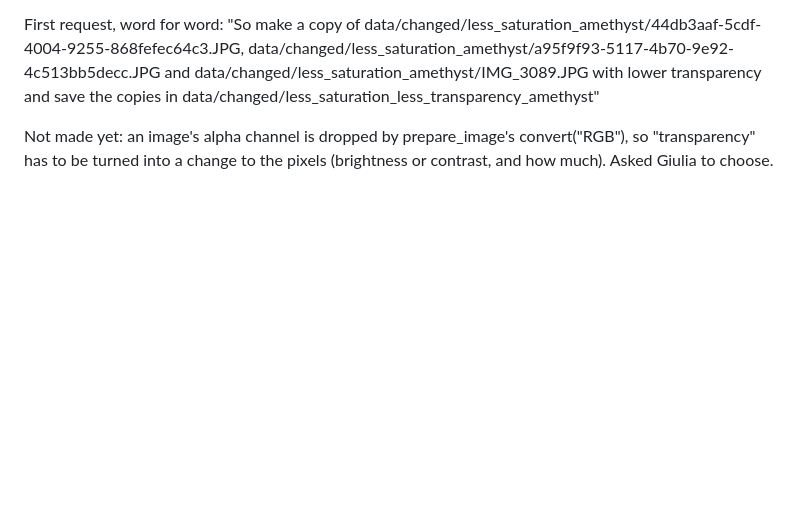
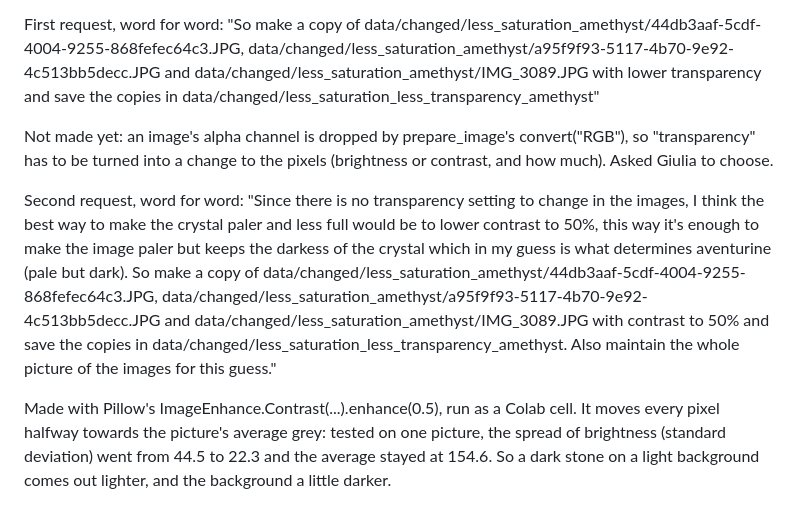
Before and after one commit to giuliag9/MAS1004-assignment1, a Markdown page: report_notes.md, the part around the change. GitHub-like rendering; blank space fills up the shorter version.

Commit message:
notes: Problem 7 guess 2, the second request word for word and what contrast 50% does
Co-Authored-By: Claude Opus 5.5 <noreply@anthropic.com>
Claude-Session: https://claude.ai/code/session_01SL4m8snqhvQXPHuCVLHe1e

```diff
--- a/report_notes.md
+++ b/report_notes.md
@@ -782,3 +782,20 @@ save the copies in data/changed/less_saturation_less_transparency_amethyst"
 Not made yet: an image's alpha channel is dropped by prepare_image's
 convert("RGB"), so "transparency" has to be turned into a change to the pixels
 (brightness or contrast, and how much). Asked Giulia to choose.
+
+Second request, word for word: "Since there is no transparency setting to
+change in the images, I think the best way to make the crystal paler and less
+full would be to lower contrast to 50%, this way it's enough to make the image
+paler but keeps the darkess of the crystal which in my guess is what determines
+aventurine (pale but dark). So make a copy of
+data/changed/less_saturation_amethyst/44db3aaf-5cdf-4004-9255-868fefec64c3.JPG,
+data/changed/less_saturation_amethyst/a95f9f93-5117-4b70-9e92-4c513bb5decc.JPG and
+data/changed/less_saturation_amethyst/IMG_3089.JPG with contrast to 50% and save
+the copies in data/changed/less_saturation_less_transparency_amethyst. Also
+maintain the whole picture of the images for this guess."
+
+Made with Pillow's ImageEnhance.Contrast(...).enhance(0.5), run as a Colab cell.
+It moves every pixel halfway towards the picture's average grey: tested on one
+picture, the spread of brightness (standard deviation) went from 44.5 to 22.3
+and the average stayed at 154.6. So a dark stone on a light background comes
+out lighter, and the background a little darker.
```
